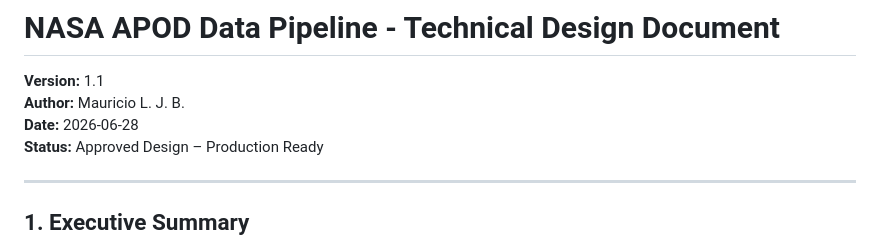
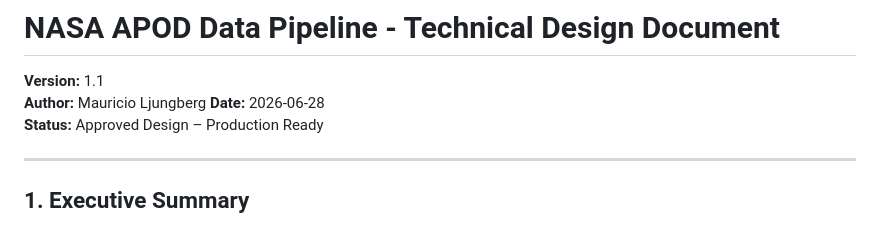
Before and after one commit to maljungberg/nasa-apod-pipeline, a Markdown page: docs/design.md, the part around the change. GitHub-like rendering.

```diff
--- a/docs/design.md
+++ b/docs/design.md
@@ -1,7 +1,7 @@
 # NASA APOD Data Pipeline - Technical Design Document
 
 **Version:** 1.1
-**Author:** Mauricio L. J. B.
+**Author:** Mauricio Ljungberg
 **Date:** 2026-06-28
 **Status:** Approved Design – Production Ready
 
```
